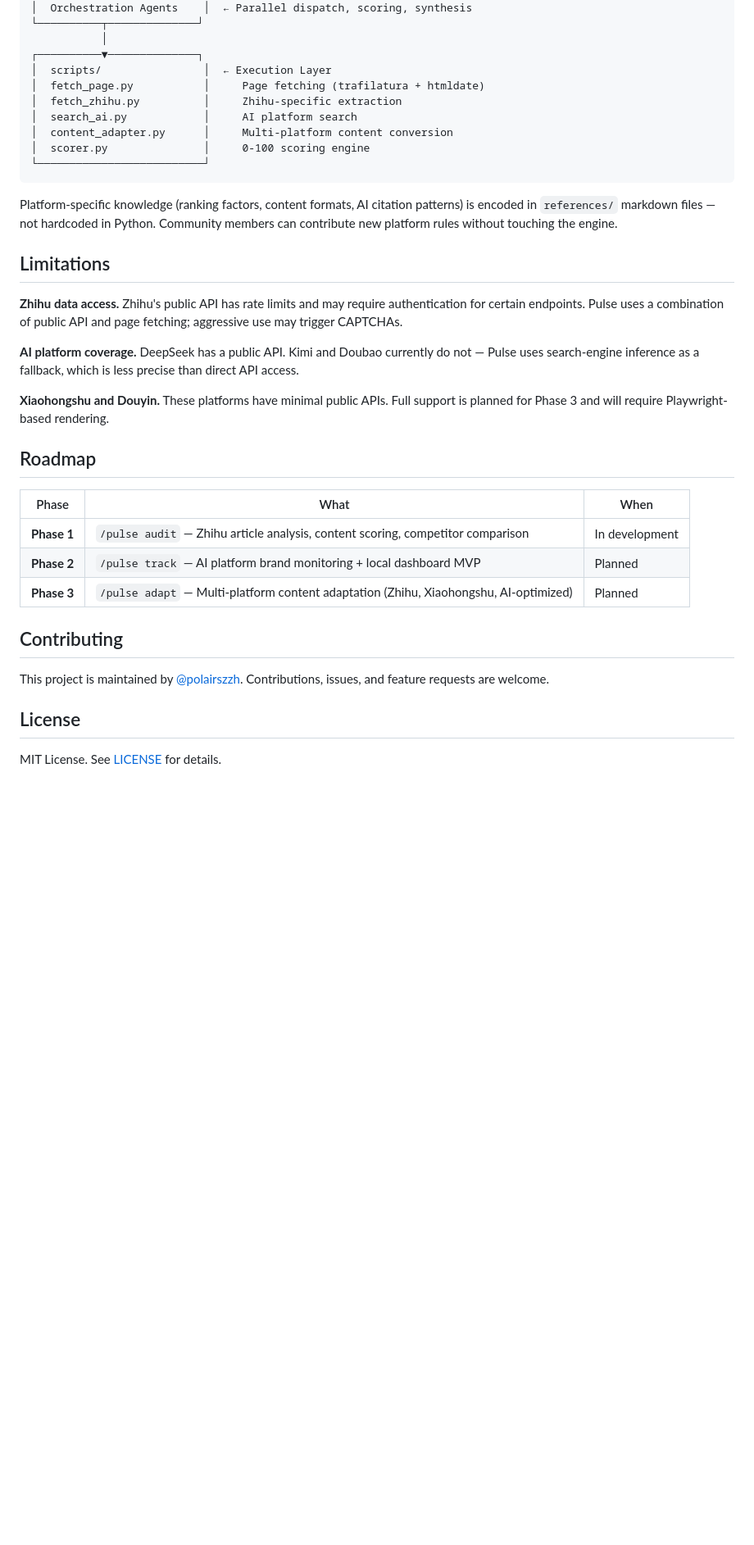
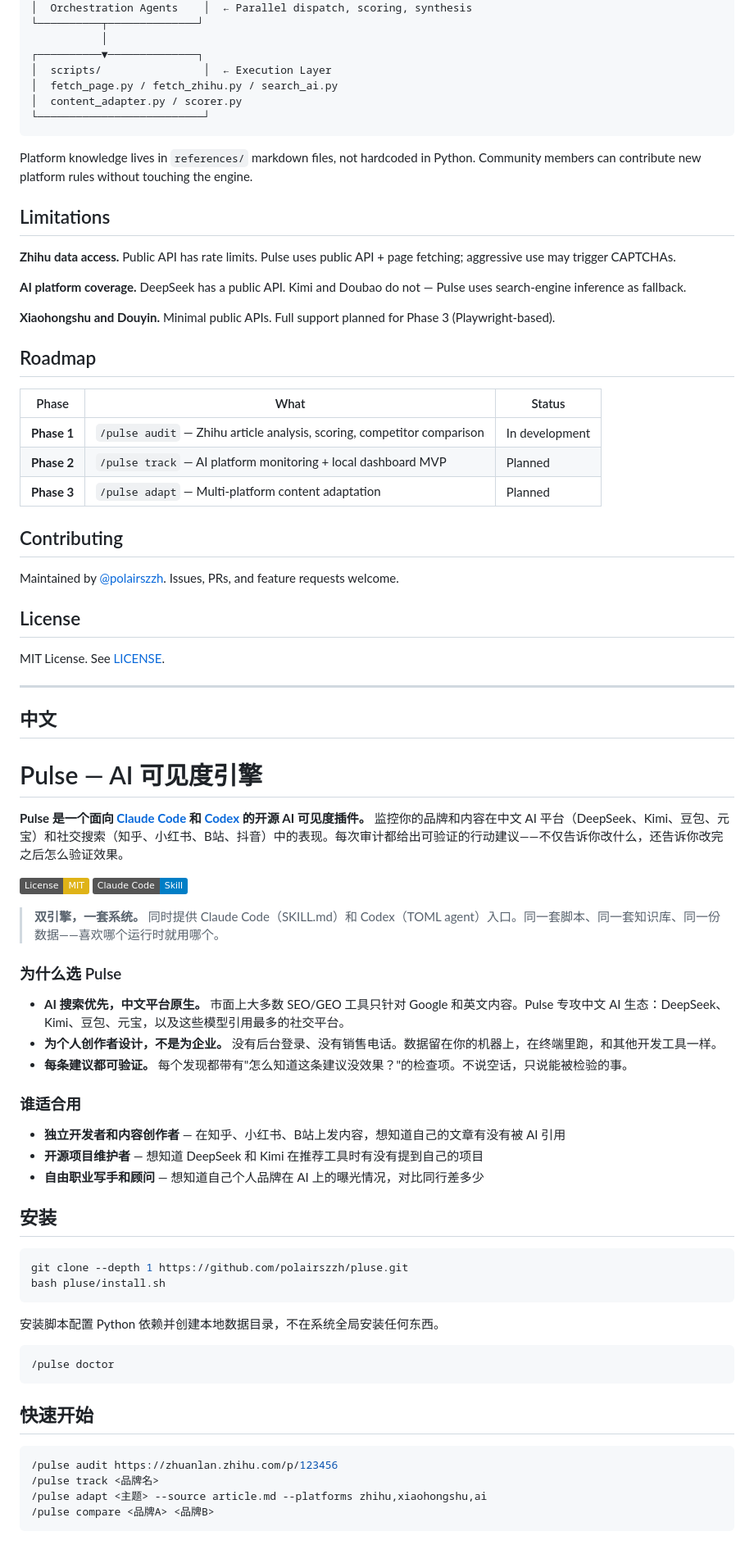
Before and after one commit to polairszzh/pluse, a Markdown page: README.md, the part around one of its changes. Shown at 82% size. Rendered like a GitHub page; badges without logos; blank space fills up the shorter version.

Commit message:
docs: bilingual README with EN/CN toggle
Add full Chinese translation alongside English content. Reorganize
sections for skimmability on both languages.

````diff
--- a/README.md
+++ b/README.md
@@ -117,36 +104,81 @@ A private dashboard running on `localhost:8766`. Trend lines for AI citation rat
            │
 ┌──────────▼──────────────┐
 │  scripts/                │  ← Execution Layer
-│  fetch_page.py           │     Page fetching (trafilatura + htmldate)
-│  fetch_zhihu.py          │     Zhihu-specific extraction
-│  search_ai.py            │     AI platform search
-│  content_adapter.py      │     Multi-platform content conversion
-│  scorer.py               │     0-100 scoring engine
+│  fetch_page.py / fetch_zhihu.py / search_ai.py
+│  content_adapter.py / scorer.py
 └──────────────────────────┘
 ```
 
-Platform-specific knowledge (ranking factors, content formats, AI citation patterns) is encoded in `references/` markdown files — not hardcoded in Python. Community members can contribute new platform rules without touching the engine.
+Platform knowledge lives in `references/` markdown files, not hardcoded in Python. Community members can contribute new platform rules without touching the engine.
 
 ## Limitations
 
-**Zhihu data access.** Zhihu's public API has rate limits and may require authentication for certain endpoints. Pulse uses a combination of public API and page fetching; aggressive use may trigger CAPTCHAs.
+**Zhihu data access.** Public API has rate limits. Pulse uses public API + page fetching; aggressive use may trigger CAPTCHAs.
 
-**AI platform coverage.** DeepSeek has a public API. Kimi and Doubao currently do not — Pulse uses search-engine inference as a fallback, which is less precise than direct API access.
+**AI platform coverage.** DeepSeek has a public API. Kimi and Doubao do not — Pulse uses search-engine inference as fallback.
 
-**Xiaohongshu and Douyin.** These platforms have minimal public APIs. Full support is planned for Phase 3 and will require Playwright-based rendering.
+**Xiaohongshu and Douyin.** Minimal public APIs. Full support planned for Phase 3 (Playwright-based).
 
 ## Roadmap
 
-| Phase | What | When |
-|-------|------|------|
-| **Phase 1** | `/pulse audit` — Zhihu article analysis, content scoring, competitor comparison | In development |
-| **Phase 2** | `/pulse track` — AI platform brand monitoring + local dashboard MVP | Planned |
-| **Phase 3** | `/pulse adapt` — Multi-platform content adaptation (Zhihu, Xiaohongshu, AI-optimized) | Planned |
+| Phase | What | Status |
+|-------|------|--------|
+| **Phase 1** | `/pulse audit` — Zhihu article analysis, scoring, competitor comparison | In development |
+| **Phase 2** | `/pulse track` — AI platform monitoring + local dashboard MVP | Planned |
+| **Phase 3** | `/pulse adapt` — Multi-platform content adaptation | Planned |
 
 ## Contributing
 
-This project is maintained by [@polairszzh](https://github.com/polairszzh). Contributions, issues, and feature requests are welcome.
+Maintained by [@polairszzh](https://github.com/polairszzh). Issues, PRs, and feature requests welcome.
 
 ## License
 
-MIT License. See [LICENSE](LICENSE) for details.
+MIT License. See [LICENSE](LICENSE).
+
+---
+
+## 中文
+
+# Pulse — AI 可见度引擎
+
+**Pulse 是一个面向 [Claude Code](https://claude.ai/claude-code) 和 [Codex](https://github.com/openai/codex) 的开源 AI 可见度插件。** 监控你的品牌和内容在中文 AI 平台（DeepSeek、Kimi、豆包、元宝）和社交搜索（知乎、小红书、B站、抖音）中的表现。每次审计都给出可验证的行动建议——不仅告诉你改什么，还告诉你改完之后怎么验证效果。
+
+[![License: MIT](https://img.shields.io/badge/License-MIT-yellow.svg)](LICENSE)
+[![Claude Code Skill](https://img.shields.io/badge/Claude%20Code-Skill-blue)](https://claude.ai/claude-code)
+
+> **双引擎，一套系统。** 同时提供 Claude Code（SKILL.md）和 Codex（TOML agent）入口。同一套脚本、同一套知识库、同一份数据——喜欢哪个运行时就用哪个。
+
+### 为什么选 Pulse
+
+- **AI 搜索优先，中文平台原生。** 市面上大多数 SEO/GEO 工具只针对 Google 和英文内容。Pulse 专攻中文 AI 生态：DeepSeek、Kimi、豆包、元宝，以及这些模型引用最多的社交平台。
+- **为个人创作者设计，不是为企业。** 没有后台登录、没有销售电话。数据留在你的机器上，在终端里跑，和其他开发工具一样。
+- **每条建议都可验证。** 每个发现都带有"怎么知道这条建议没效果？"的检查项。不说空话，只说能被检验的事。
+
+### 谁适合用
+
+- **独立开发者和内容创作者** — 在知乎、小红书、B站上发内容，想知道自己的文章有没有被 AI 引用
+- **开源项目维护者** — 想知道 DeepSeek 和 Kimi 在推荐工具时有没有提到自己的项目
+- **自由职业写手和顾问** — 想知道自己个人品牌在 AI 上的曝光情况，对比同行差多少
+
+## 安装
+
+```bash
+git clone --depth 1 https://github.com/polairszzh/pluse.git
+bash pluse/install.sh
+```
+
+安装脚本配置 Python 依赖并创建本地数据目录，不在系统全局安装任何东西。
+
+```bash
+/pulse doctor
+```
+
+## 快速开始
+
+```bash
+/pulse audit https://zhuanlan.zhihu.com/p/123456
+/pulse track <品牌名>
+/pulse adapt <主题> --source article.md --platforms zhihu,xiaohongshu,ai
+/pulse compare <品牌A> <品牌B>
+```
+
````
Also changed, not shown: other parts of README.md (+107 -35 lines).
